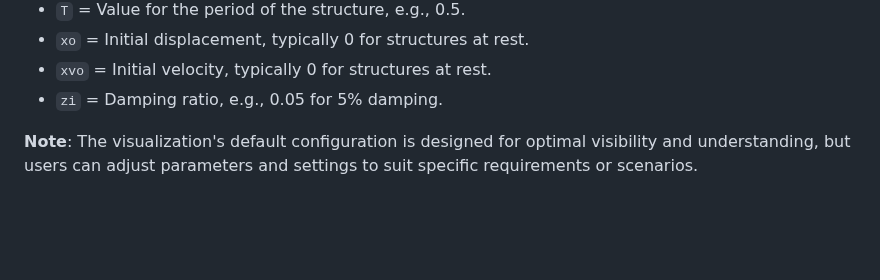
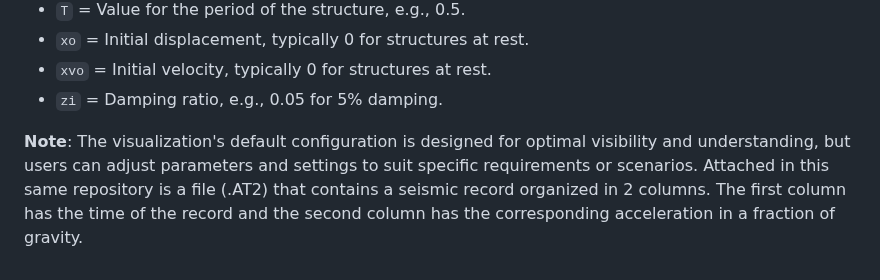
Before and after one commit to Normando1945/Simple-Python-Matlab-JavaSript-Functions-Collection, a Markdown page: fun_BNewmark/Readme.md, the part around the change. Rendered like a GitHub page; blank space fills up the shorter version.

```diff
--- a/fun_BNewmark/Readme.md
+++ b/fun_BNewmark/Readme.md
@@ -64,3 +64,4 @@ This function is ideal for engineers and researchers studying the effects of sei
 - `zi` = Damping ratio, e.g., 0.05 for 5% damping.
 
 **Note**: The visualization's default configuration is designed for optimal visibility and understanding, but users can adjust parameters and settings to suit specific requirements or scenarios.
+Attached in this same repository is a file (.AT2) that contains a seismic record organized in 2 columns. The first column has the time of the record and the second column has the corresponding acceleration in a fraction of gravity.
```
